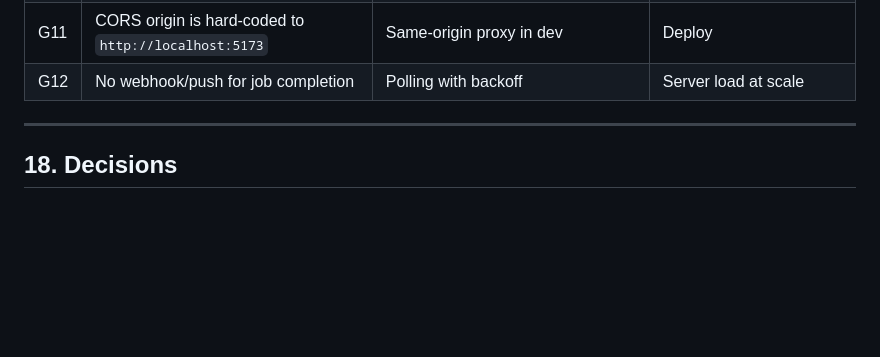
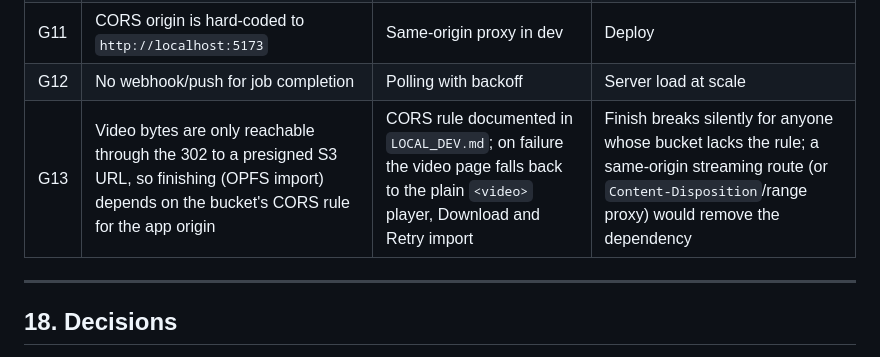
Before and after one commit to mayanpathak/Animato, a Markdown page: animation_frontend/frontendplan.md, the part around the change. Drawn GitHub-style; blank space fills up the shorter version.

```diff
--- a/animation_frontend/frontendplan.md
+++ b/animation_frontend/frontendplan.md
@@ -1499,6 +1499,7 @@ after this plan (features, then usage limits, quotas and billing, then deploy).
 | G10 | Production static serving expects `frontend/dist` relative to `api_server` | Build output path decided in the deploy phase | Deploy |
 | G11 | CORS origin is hard-coded to `http://localhost:5173` | Same-origin proxy in dev | Deploy |
 | G12 | No webhook/push for job completion | Polling with backoff | Server load at scale |
+| G13 | Video bytes are only reachable through the 302 to a presigned S3 URL, so finishing (OPFS import) depends on the bucket's CORS rule for the app origin | CORS rule documented in `LOCAL_DEV.md`; on failure the video page falls back to the plain `<video>` player, Download and Retry import | Finish breaks silently for anyone whose bucket lacks the rule; a same-origin streaming route (or `Content-Disposition`/range proxy) would remove the dependency |
 
 ---
 
```
Also changed, not shown: LOCAL_DEV.md (added, +139 -0 lines), animation_frontend/DESIGN_NOTES.md (+12 -0 lines).
